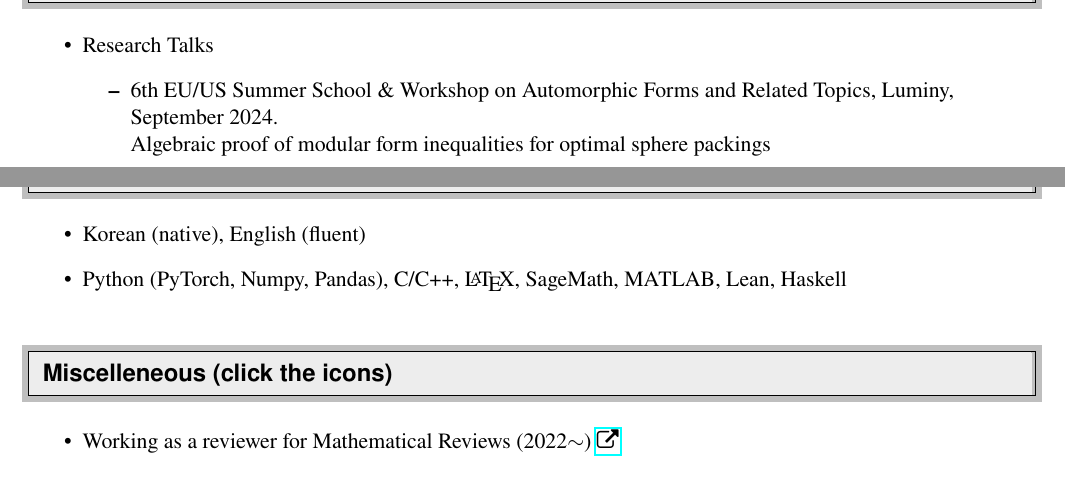
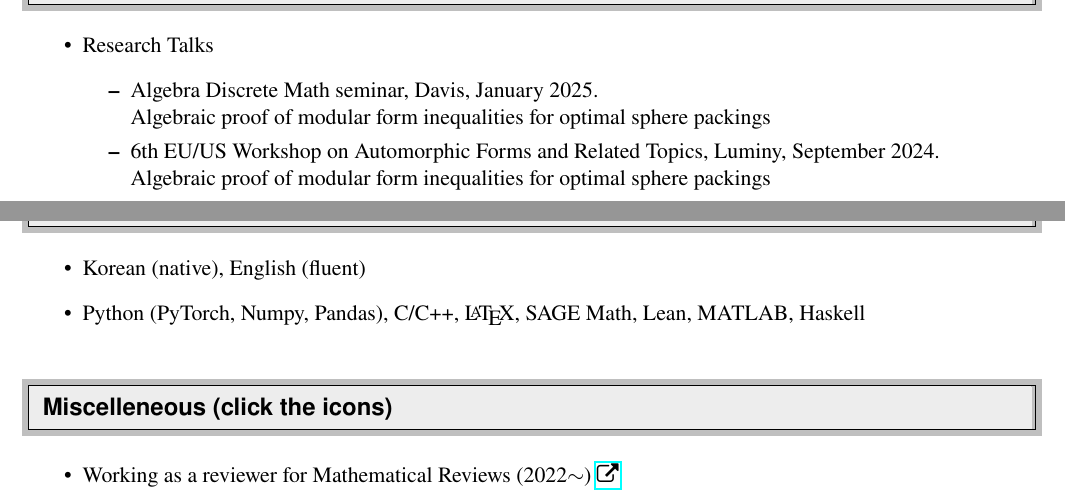
Before and after one commit to seewoo5/seewoo5.github.io, a LaTeX CV (assets/cv/CV.tex): two parts of pages 4 and 5 of 5, joined at a grey line, cut so that both start at the same text. Compiled offline with pdfLaTeX.

Commit message:
update cv

```diff
--- a/assets/cv/CV.tex
+++ b/assets/cv/CV.tex
@@ -243,7 +243,9 @@
 \begin{itemize}
 	\item Research Talks
 	\begin{itemize}
-		\item 6th EU/US Summer School \& Workshop on Automorphic Forms and Related Topics, Luminy, September 2024.\\
+		\item Algebra Discrete Math seminar, Davis, January 2025.\\
+		Algebraic proof of modular form inequalities for optimal sphere packings
+		\item 6th EU/US Workshop on Automorphic Forms and Related Topics, Luminy, September 2024.\\
 		Algebraic proof of modular form inequalities for optimal sphere packings
 		\item POSTECH Number Theory Seminar, Pohang, May 2024.\\
 		Algebraic proof of modular form inequalities for optimal sphere packings
@@ -311,7 +313,7 @@
 \resheading{Languages}
 \begin{itemize}
 \item Korean (native), English (fluent)
-\item Python (PyTorch, Numpy, Pandas), C/C++, \LaTeX, SageMath, MATLAB, Lean, Haskell
+\item Python (PyTorch, Numpy, Pandas), C/C++, \LaTeX, SAGE Math, Lean, MATLAB, Haskell
 \end{itemize}
 
 \resheading{Miscelleneous (click the icons)}
```
Also changed, not shown: assets/cv/CV.pdf, assets/cv/CV.tex (2 more changed lines).
